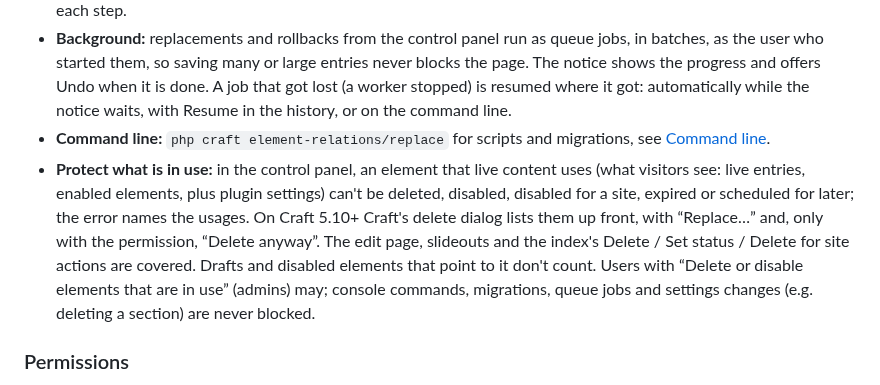
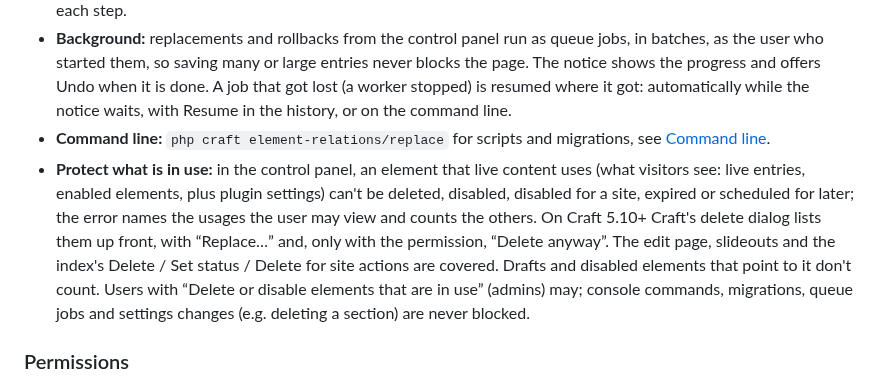
Before and after one commit to internetztube/craft-element-relations, a Markdown page: README.md, the part around the change. GitHub-like rendering.

```diff
--- a/README.md
+++ b/README.md
@@ -161,7 +161,7 @@ The plugin is a single Lite edition today; everything in [Features](#features) e
 - **Undo and rollback:** the success notice has an Undo button; Utilities → Element Relations lists every replacement with Roll back. Rolling back swaps the reference back and keeps later edits. Entries get a revision with a note for each step.
 - **Background:** replacements and rollbacks from the control panel run as queue jobs, in batches, as the user who started them, so saving many or large entries never blocks the page. The notice shows the progress and offers Undo when it is done. A job that got lost (a worker stopped) is resumed where it got: automatically while the notice waits, with Resume in the history, or on the command line.
 - **Command line:** `php craft element-relations/replace` for scripts and migrations, see [Command line](#command-line-pro).
-- **Protect what is in use:** in the control panel, an element that live content uses (what visitors see: live entries, enabled elements, plus plugin settings) can't be deleted, disabled, disabled for a site, expired or scheduled for later; the error names the usages. On Craft 5.10+ Craft's delete dialog lists them up front, with “Replace…” and, only with the permission, “Delete anyway”. The edit page, slideouts and the index's Delete / Set status / Delete for site actions are covered. Drafts and disabled elements that point to it don't count. Users with “Delete or disable elements that are in use” (admins) may; console commands, migrations, queue jobs and settings changes (e.g. deleting a section) are never blocked.
+- **Protect what is in use:** in the control panel, an element that live content uses (what visitors see: live entries, enabled elements, plus plugin settings) can't be deleted, disabled, disabled for a site, expired or scheduled for later; the error names the usages the user may view and counts the others. On Craft 5.10+ Craft's delete dialog lists them up front, with “Replace…” and, only with the permission, “Delete anyway”. The edit page, slideouts and the index's Delete / Set status / Delete for site actions are covered. Drafts and disabled elements that point to it don't count. Users with “Delete or disable elements that are in use” (admins) may; console commands, migrations, queue jobs and settings changes (e.g. deleting a section) are never blocked.
 
 ### Permissions
 
```
Also changed, not shown: dev/TESTS.md (+13 -13 lines), docs/README.md (+4 -0 lines), docs/screenshots/delete-compare.jpg (added), 7 other files.
